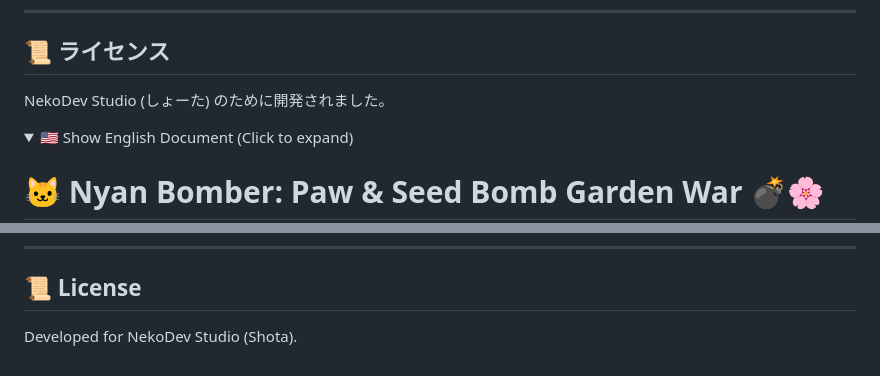
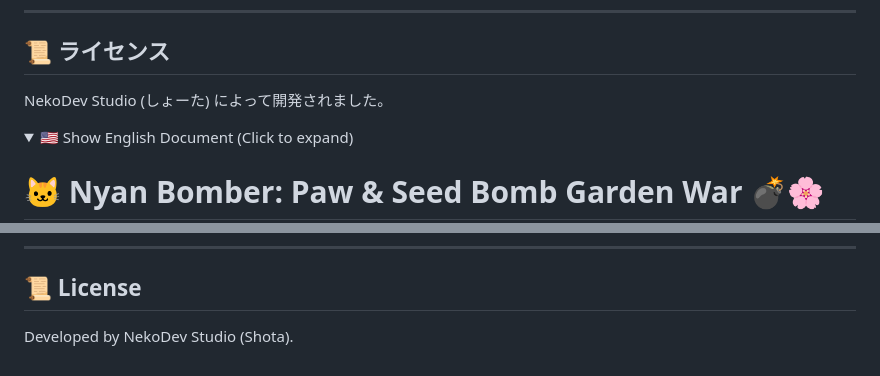
Before and after one commit to imshota1009/Nyan-Bomber, a Markdown page: README.md, 2 parts joined by grey strips. Drawn GitHub-style; folded sections open.

Commit message:
Correct developer attribution in README

```diff
--- a/README.md
+++ b/README.md
@@ -60,7 +60,7 @@
 ---
 
 ## 📜 ライセンス
-NekoDev Studio (しょーた) のために開発されました。
+NekoDev Studio (しょーた) によって開発されました。
 
 </details>
 
@@ -124,6 +124,6 @@ Boost the garden's regeneration percentage and target a high score!
 ---
 
 ## 📜 License
-Developed for NekoDev Studio (Shota).
+Developed by NekoDev Studio (Shota).
 
 </details>
```
